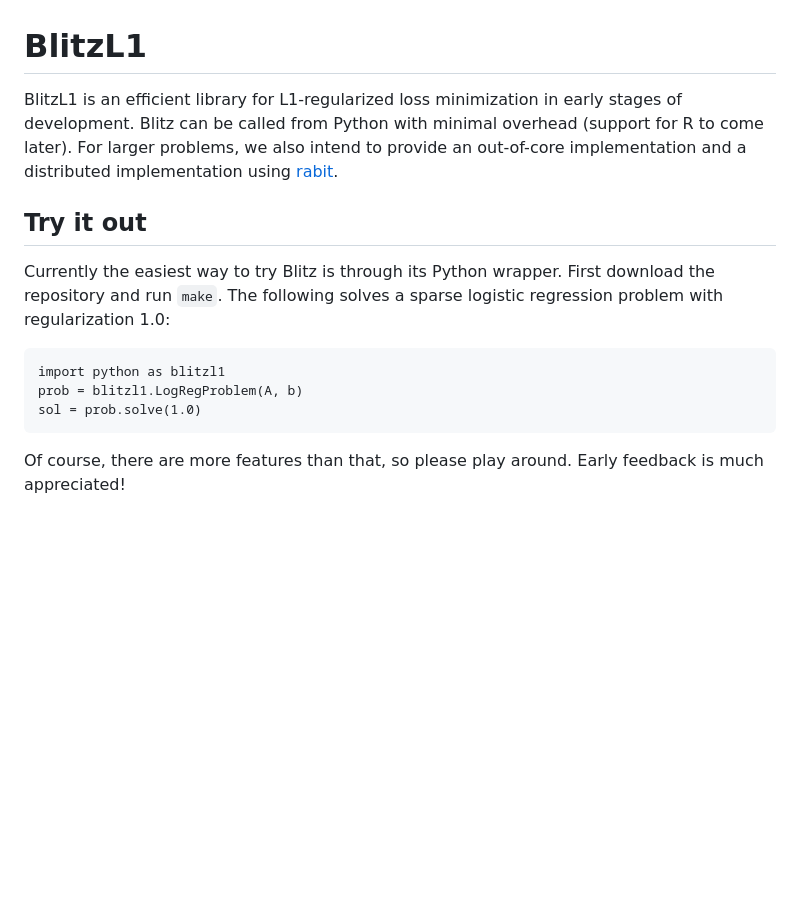
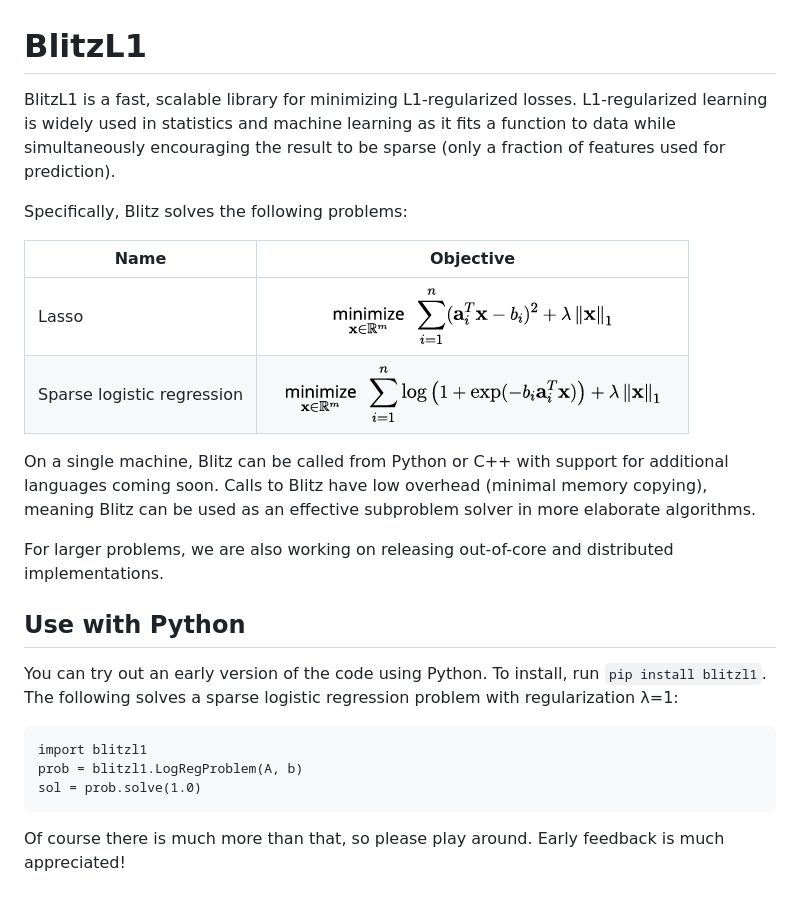
Before and after one commit to tbjohns/BlitzL1, a Markdown page: README.md, the part around the change. GitHub-like rendering; pictures changed too: images/lasso.png (added), images/logreg.png (added); blank space fills up the shorter version.

````diff
--- a/README.md
+++ b/README.md
@@ -1,13 +1,24 @@
 # BlitzL1
 
-BlitzL1 is an efficient library for L1-regularized loss minimization in early stages of development.  Blitz can be called from Python with minimal overhead (support for R to come later).  For larger problems, we also intend to provide an out-of-core implementation and a distributed implementation using [rabit](https://github.com/tqchen/rabit).
+BlitzL1 is a fast, scalable library for minimizing L1-regularized losses.  L1-regularized learning is widely used in statistics and machine learning as it fits a function to data while simultaneously encouraging the result to be sparse (only a fraction of features used for prediction).
 
-## Try it out
+Specifically, Blitz solves the following problems:
 
-Currently the easiest way to try Blitz is through its Python wrapper.  First download the repository and run `make`.  The following solves a sparse logistic regression problem with regularization 1.0:
+Name                       | Objective
+-------------------------- | ------------------------------
+Lasso                      | ![Lasso objective](images/lasso.png)
+Sparse logistic regression | ![Logistic regression objective](images/logreg.png)
+
+On a single machine, Blitz can be called from Python or C++ with support for additional languages coming soon.  Calls to Blitz have low overhead (minimal memory copying), meaning Blitz can be used as an effective subproblem solver in more elaborate algorithms.
+
+For larger problems, we are also working on releasing out-of-core and distributed implementations.
+
+## Use with Python
+
+You can try out an early version of the code using Python.  To install, run `pip install blitzl1`.  The following solves a sparse logistic regression problem with regularization λ=1:
 ```
-import python as blitzl1
+import blitzl1
 prob = blitzl1.LogRegProblem(A, b)
 sol = prob.solve(1.0)
 ```
-Of course, there are more features than that, so please play around.  Early feedback is much appreciated!
+Of course there is much more than that, so please play around.  Early feedback is much appreciated!
````
Also changed, not shown: images/lasso@2x.png (added), images/logreg@2x.png (added), 7 other files.
